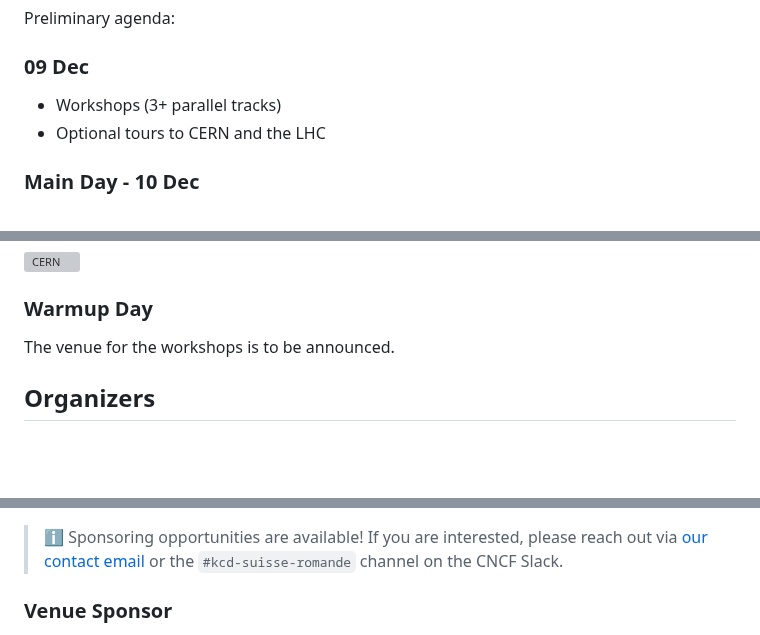
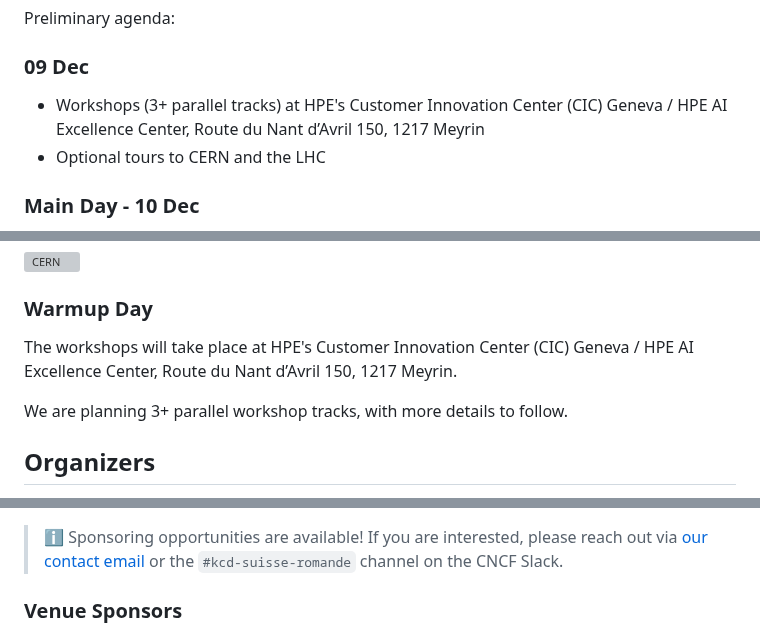
Before and after one commit to cloud-native-suisse-romande/kcd-suisse-romande-2026, a Markdown page: README.md, 3 parts joined by grey strips. Rendered like a GitHub page; blank space fills up the shorter version; grey boxes are pictures that could not be loaded.

Commit message:
Add HPE as a venue sponsor

```diff
--- a/README.md
+++ b/README.md
@@ -50,7 +50,7 @@ Preliminary agenda:
 
 ### 09 Dec
 
-- Workshops (3+ parallel tracks)
+- Workshops (3+ parallel tracks) at HPE's Customer Innovation Center (CIC) Geneva / HPE AI Excellence Center, Route du Nant d’Avril 150, 1217 Meyrin
 - Optional tours to CERN and the LHC
 
 ### Main Day - 10 Dec
@@ -73,7 +73,9 @@ The main day will happen at the [CERN Science Gateway](https://visit.cern/scienc
 
 ### Warmup Day
 
-The venue for the workshops is to be announced.
+The workshops will take place at HPE's Customer Innovation Center (CIC) Geneva / HPE AI Excellence Center, Route du Nant d’Avril 150, 1217 Meyrin.
+
+We are planning 3+ parallel workshop tracks, with more details to follow.
 
 ## Organizers
 
@@ -95,5 +97,5 @@ with help from our sponsors and [community partners](./#community-partners).
 > If you are interested, please reach out via [our contact email](https://cloud-native-romandy.ch/contacts/)
 > or the `#kcd-suisse-romande` channel on the CNCF Slack.
 
-### Venue Sponsor
+### Venue Sponsors
 
```
Also changed, not shown: other parts of README.md (+3 -1 lines), sponsors.md (+1 -0 lines), images/sponsors/hpe-logo.png (added).
